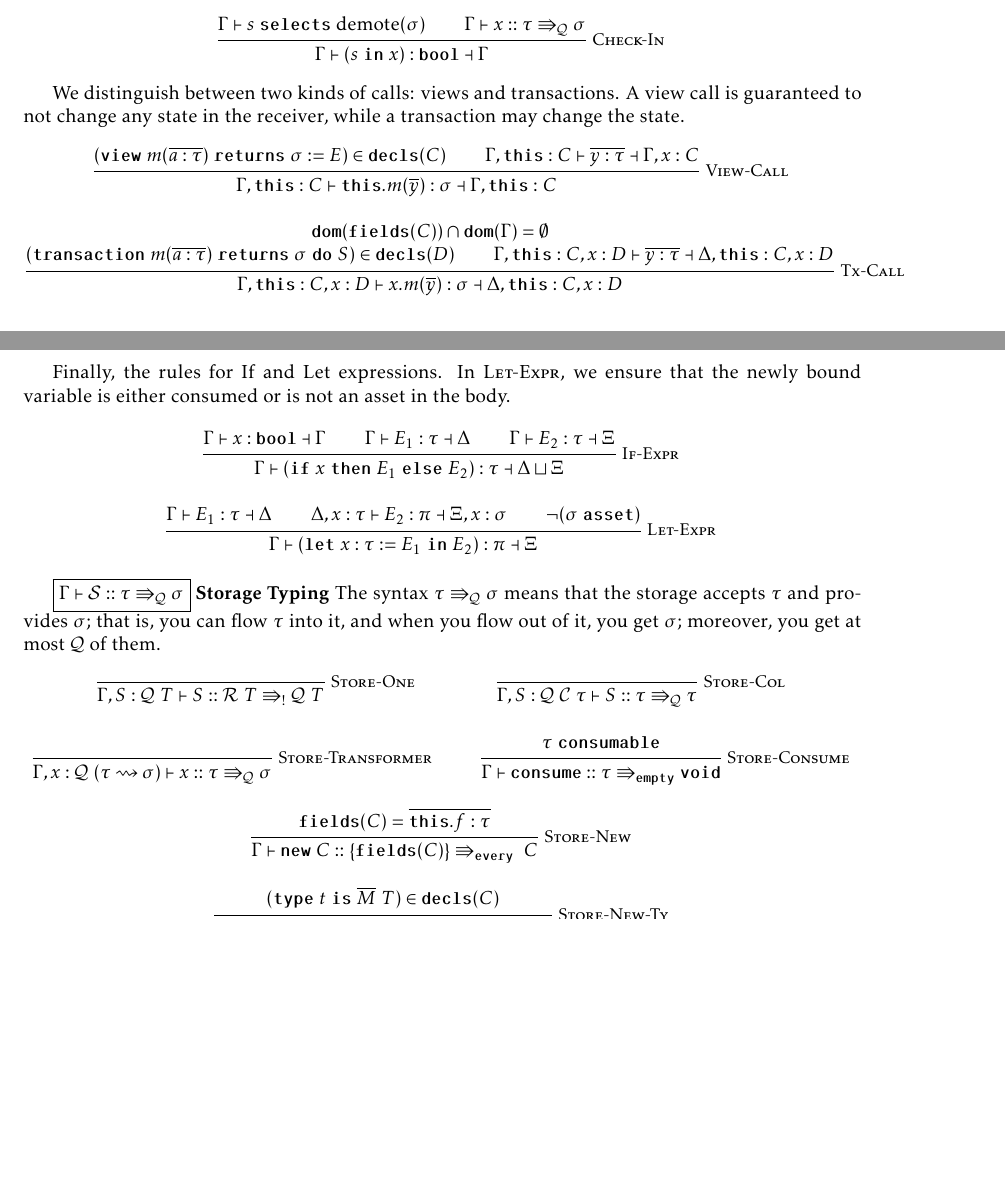
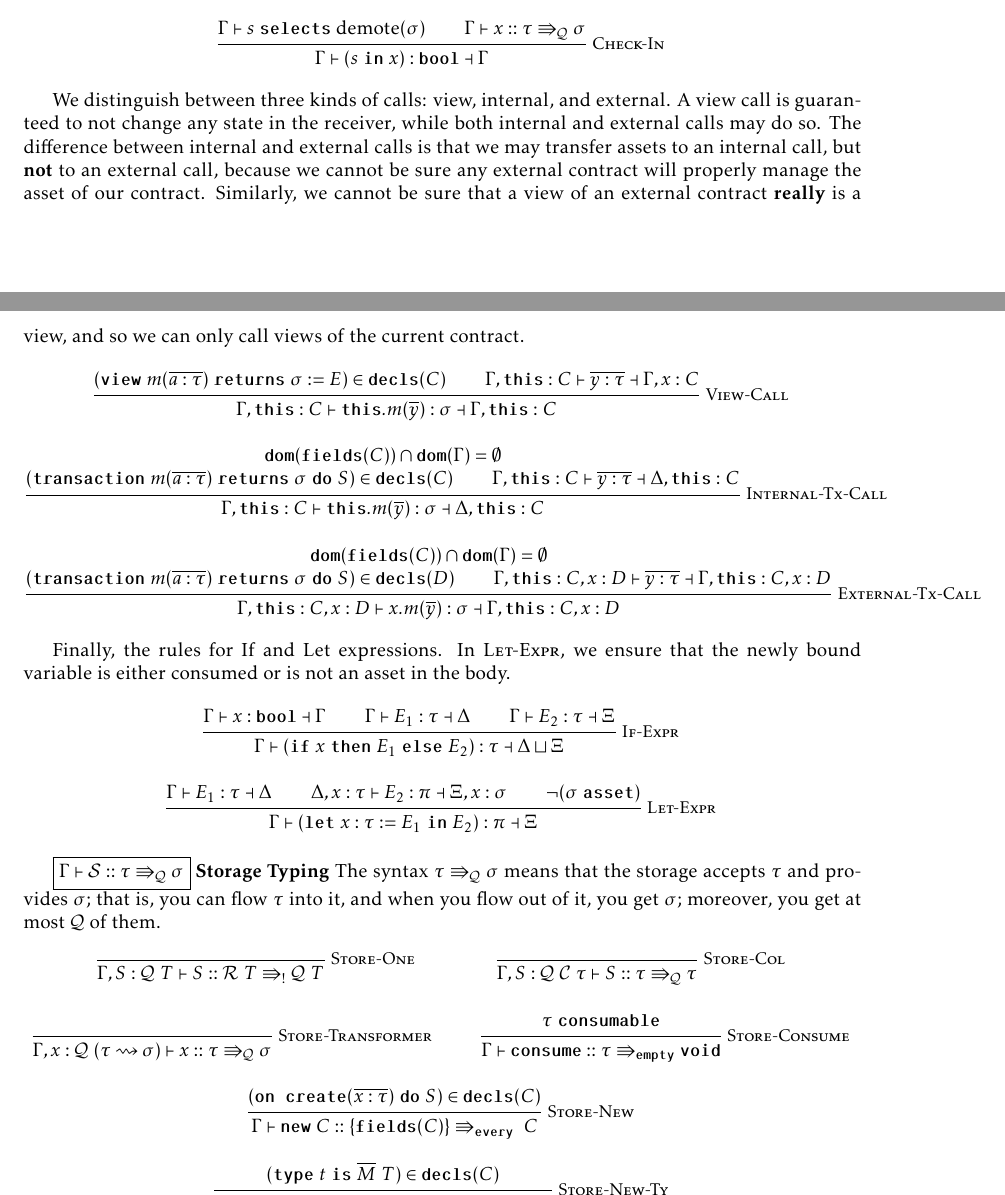
Before and after one commit to ReedOei/Psamathe, a LaTeX document (formalization/flow.tex): two parts of pages 3 and 4 of 9, joined at a grey line, cut so that both start at the same text, the shorter picture padded with empty space. The pictures show the PDF file formalization/flow.pdf that the author committed with the source.

Commit message:
Improve call and well-forndness rules

```diff
--- a/formalization/flow.tex
+++ b/formalization/flow.tex
@@ -215,8 +215,10 @@ A flow $A \sends{s} B$ is guaranteed to succeed when ``$s~\varin~A$'' is true an
     }{ \Gamma \proves (s~\varin~x) : \boolt \flowprovesout \Gamma }
 \end{mathpar}
 
-We distinguish between two kinds of calls: views and transactions.
-A view call is guaranteed to not change any state in the receiver, while a transaction may change the state.
+We distinguish between three kinds of calls: view, internal, and external.
+A view call is guaranteed to not change any state in the receiver, while both internal and external calls may do so.
+The difference between internal and external calls is that we may transfer assets to an internal call, but \textbf{not} to an external call, because we cannot be sure any external contract will properly manage the asset of our contract.
+Similarly, we cannot be sure that a view of an external contract \textbf{really} is a view, and so we can only call views of the current contract.
 \begin{mathpar}
     \inferrule*[right=View-Call]{
         (\view~m(\overline{a : \tau})~\returns~\sigma := E) \in \decls(C)
@@ -229,8 +239,8 @@ A view call is guaranteed to not change any state in the receiver, while a trans
         \\
         (\transaction~m(\overline{a : \tau})~\returns~\sigma~\doC~S) \in \decls(D)
         \and
-        \Gamma, \this : C, x : D \flowproves \overline{y : \tau} \flowprovesout \Delta, \this : C, x : D
-    }{ \Gamma, \this : C, x : D \flowproves x.m(\overline{y}) : \sigma \flowprovesout \Delta, \this : C, x : D }
+        \Gamma, \this : C, x : D \flowproves \overline{y : \tau} \flowprovesout \Gamma, \this : C, x : D
+    }{ \Gamma, \this : C, x : D \flowproves x.m(\overline{y}) : \sigma \flowprovesout \Gamma, \this : C, x : D }
 \end{mathpar}
 
 Finally, the rules for If and Let expressions.
```
Also changed, not shown: formalization/flow.pdf, formalization/flow.tex (18 more changed lines).
